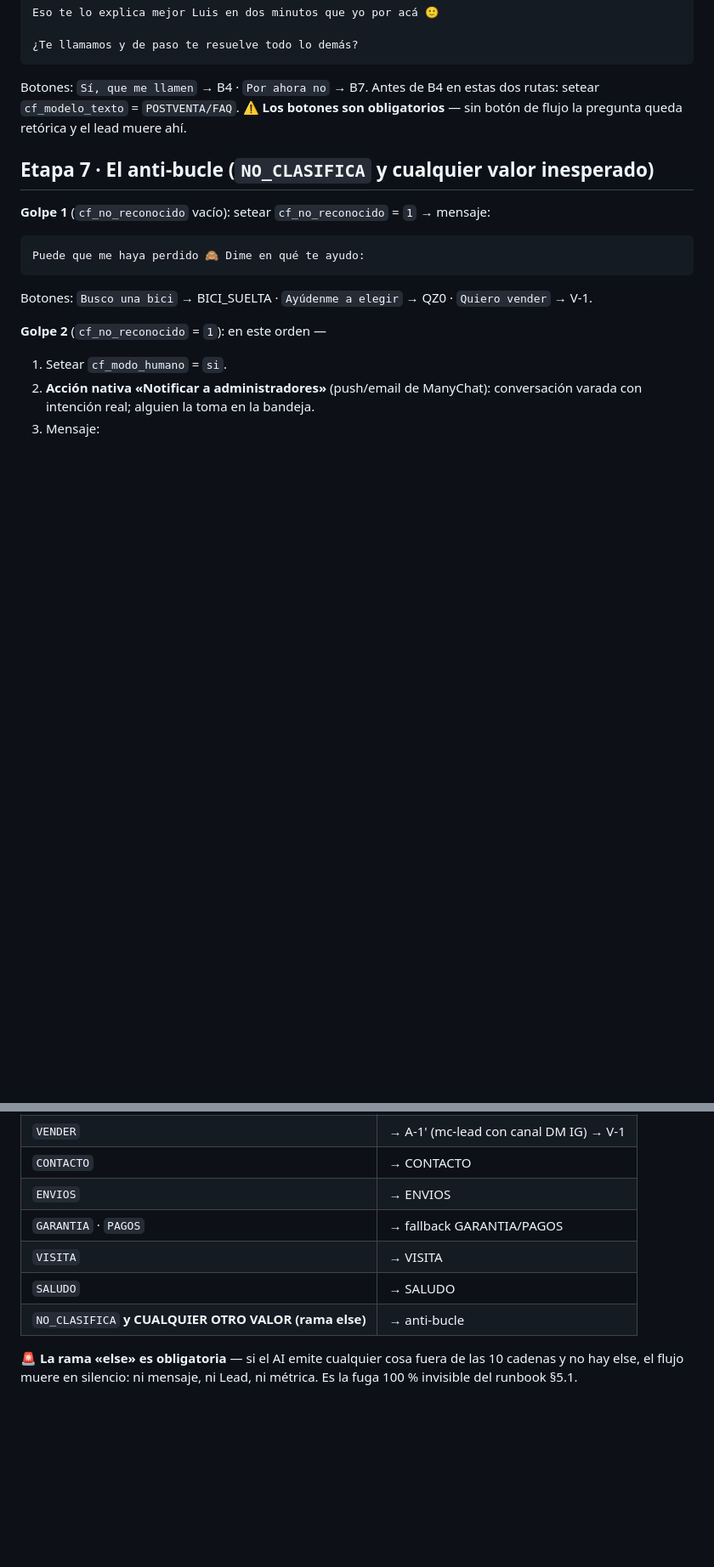
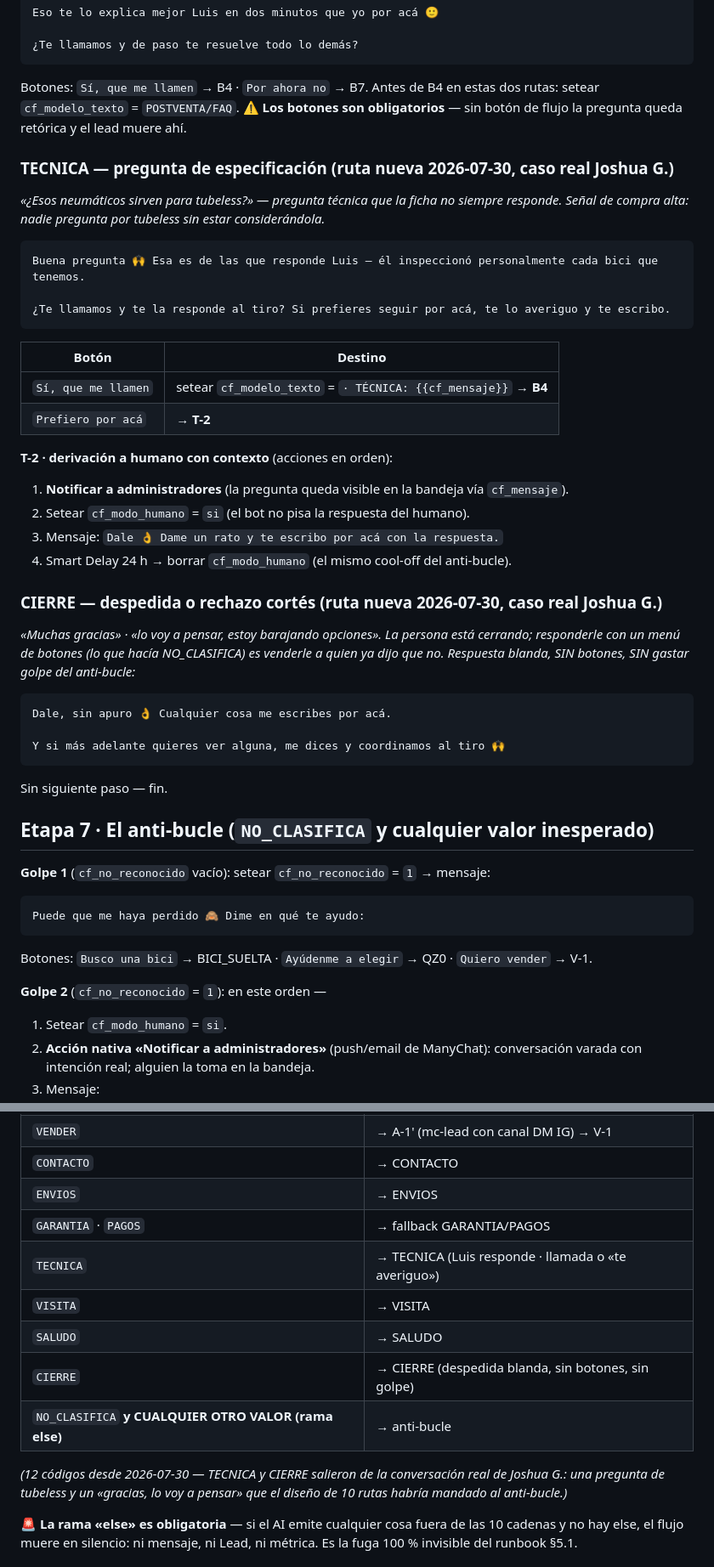
Before and after one commit to gm-growth-partners/biketrust-sitio, a Markdown page: docs/V2_CONSTRUCCION_DM.md, 2 parts joined by grey strips. Shown at 85% size. GitHub-like rendering; blank space fills up the shorter version.

````diff
--- a/docs/V2_CONSTRUCCION_DM.md
+++ b/docs/V2_CONSTRUCCION_DM.md
@@ -223,6 +223,36 @@ Antes de B4 en estas dos rutas: setear `cf_modelo_texto` = `POSTVENTA/FAQ`.
 ⚠️ **Los botones son obligatorios** — sin botón de flujo la pregunta queda retórica y el
 lead muere ahí.
 
+### TECNICA — pregunta de especificación (ruta nueva 2026-07-30, caso real Joshua G.)
+*«¿Esos neumáticos sirven para tubeless?» — pregunta técnica que la ficha no siempre
+responde. Señal de compra alta: nadie pregunta por tubeless sin estar considerándola.*
+```
+Buena pregunta 🙌 Esa es de las que responde Luis — él inspeccionó personalmente cada bici que tenemos.
+
+¿Te llamamos y te la responde al tiro? Si prefieres seguir por acá, te lo averiguo y te escribo.
+```
+| Botón | Destino |
+|---|---|
+| `Sí, que me llamen` | setear `cf_modelo_texto` = `· TÉCNICA: {{cf_mensaje}}` → **B4** |
+| `Prefiero por acá` | → **T-2** |
+
+**T-2 · derivación a humano con contexto** (acciones en orden):
+1. **Notificar a administradores** (la pregunta queda visible en la bandeja vía `cf_mensaje`).
+2. Setear `cf_modo_humano` = `si` (el bot no pisa la respuesta del humano).
+3. Mensaje: `Dale 👌 Dame un rato y te escribo por acá con la respuesta.`
+4. Smart Delay 24 h → borrar `cf_modo_humano` (el mismo cool-off del anti-bucle).
+
+### CIERRE — despedida o rechazo cortés (ruta nueva 2026-07-30, caso real Joshua G.)
+*«Muchas gracias» · «lo voy a pensar, estoy barajando opciones». La persona está cerrando;
+responderle con un menú de botones (lo que hacía NO_CLASIFICA) es venderle a quien ya dijo
+que no. Respuesta blanda, SIN botones, SIN gastar golpe del anti-bucle:*
+```
+Dale, sin apuro 👌 Cualquier cosa me escribes por acá.
+
+Y si más adelante quieres ver alguna, me dices y coordinamos al tiro 🙌
+```
+Sin siguiente paso — fin.
+
 ## Etapa 7 · El anti-bucle (`NO_CLASIFICA` y cualquier valor inesperado)
 
 **Golpe 1** (`cf_no_reconocido` vacío): setear `cf_no_reconocido` = `1` → mensaje:
@@ -309,9 +339,15 @@ rearma la guarda anti-repetición de E-2 (llegó texto: la sesión de adjuntos t
 | `CONTACTO` | → CONTACTO |
 | `ENVIOS` | → ENVIOS |
 | `GARANTIA` · `PAGOS` | → fallback GARANTIA/PAGOS |
+| `TECNICA` | → TECNICA (Luis responde · llamada o «te averiguo») |
 | `VISITA` | → VISITA |
 | `SALUDO` | → SALUDO |
+| `CIERRE` | → CIERRE (despedida blanda, sin botones, sin golpe) |
 | `NO_CLASIFICA` **y CUALQUIER OTRO VALOR (rama else)** | → anti-bucle |
+
+*(12 códigos desde 2026-07-30 — TECNICA y CIERRE salieron de la conversación real de
+Joshua G.: una pregunta de tubeless y un «gracias, lo voy a pensar» que el diseño de 10
+rutas habría mandado al anti-bucle.)*
 
 🚨 **La rama «else» es obligatoria** — si el AI emite cualquier cosa fuera de las 10
 cadenas y no hay else, el flujo muere en silencio: ni mensaje, ni Lead, ni métrica.
````
Also changed, not shown: docs/V2_RUNBOOK_MANYCHAT.md (+24 -8 lines).
